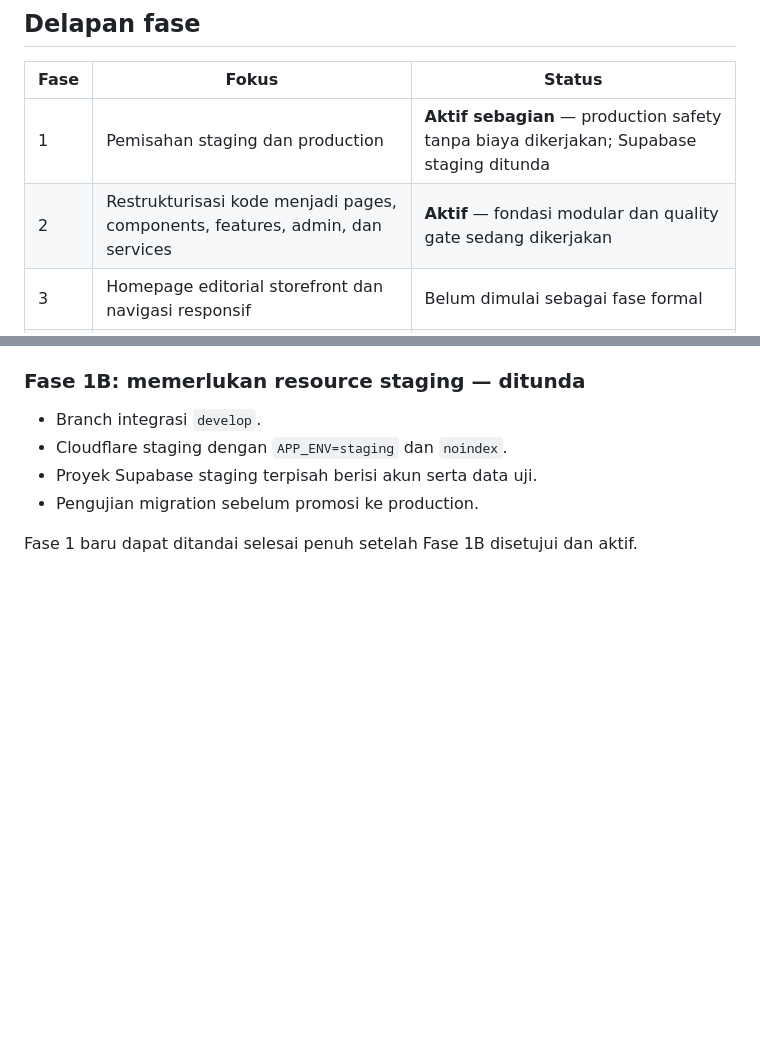
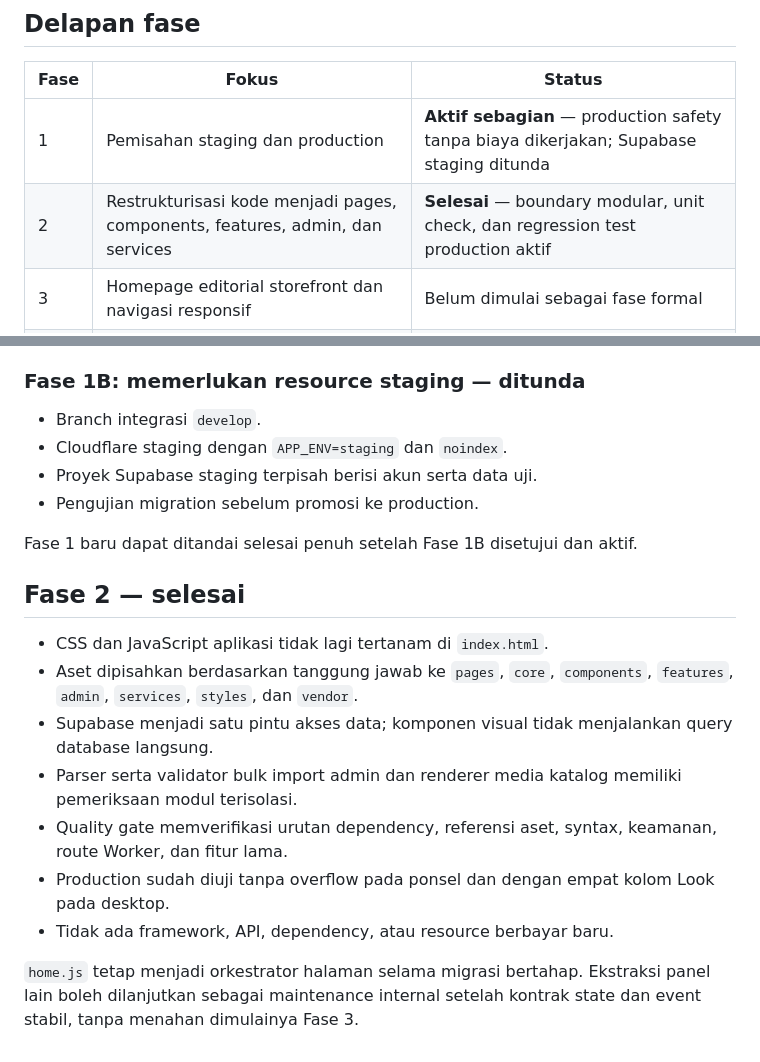
Before and after one commit to albarifirdaus/SISIP, a Markdown page: docs/ROADMAP.md, 2 parts joined by grey strips. Drawn GitHub-style; blank space fills up the shorter version.

Commit message:
docs: complete phase two refactor

```diff
--- a/docs/ROADMAP.md
+++ b/docs/ROADMAP.md
@@ -20,7 +20,7 @@ Pekerjaan bergerak fase demi fase; milestone hanya menjadi checkpoint hasil.
 | Fase | Fokus | Status |
 | --- | --- | --- |
 | 1 | Pemisahan staging dan production | **Aktif sebagian** — production safety tanpa biaya dikerjakan; Supabase staging ditunda |
-| 2 | Restrukturisasi kode menjadi pages, components, features, admin, dan services | **Aktif** — fondasi modular dan quality gate sedang dikerjakan |
+| 2 | Restrukturisasi kode menjadi pages, components, features, admin, dan services | **Selesai** — boundary modular, unit check, dan regression test production aktif |
 | 3 | Homepage editorial storefront dan navigasi responsif | Belum dimulai sebagai fase formal |
 | 4 | Analytics, attribution, dashboard curator dan admin | Sebagian fondasi sudah tersedia; audit formal menunggu Fase 1–3 |
 | 5 | Retention dan personalisasi: save, collection, follow, recently viewed, feed | Belum dimulai sebagai fase formal |
@@ -63,3 +63,22 @@ yang diduplikasi atau terlewat.
 - Pengujian migration sebelum promosi ke production.
 
 Fase 1 baru dapat ditandai selesai penuh setelah Fase 1B disetujui dan aktif.
+
+## Fase 2 — selesai
+
+- CSS dan JavaScript aplikasi tidak lagi tertanam di `index.html`.
+- Aset dipisahkan berdasarkan tanggung jawab ke `pages`, `core`, `components`,
+  `features`, `admin`, `services`, `styles`, dan `vendor`.
+- Supabase menjadi satu pintu akses data; komponen visual tidak menjalankan
+  query database langsung.
+- Parser serta validator bulk import admin dan renderer media katalog memiliki
+  pemeriksaan modul terisolasi.
+- Quality gate memverifikasi urutan dependency, referensi aset, syntax,
+  keamanan, route Worker, dan fitur lama.
+- Production sudah diuji tanpa overflow pada ponsel dan dengan empat kolom Look
+  pada desktop.
+- Tidak ada framework, API, dependency, atau resource berbayar baru.
+
+`home.js` tetap menjadi orkestrator halaman selama migrasi bertahap. Ekstraksi
+panel lain boleh dilanjutkan sebagai maintenance internal setelah kontrak state
+dan event stabil, tanpa menahan dimulainya Fase 3.
```
